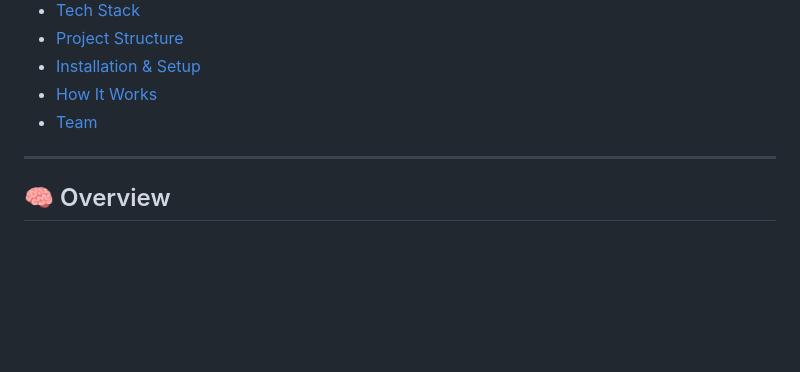
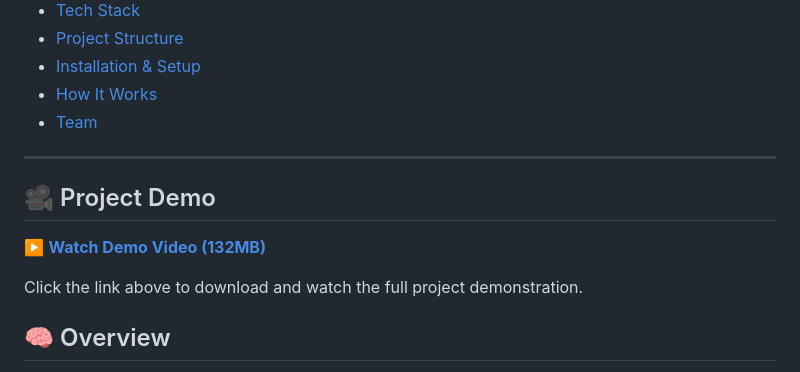
Before and after one commit to MuhammadHunzlaKhalid/LEO-FYP, a Markdown page: README.md, the part around the change. Drawn GitHub-style; blank space fills up the shorter version.

Commit message:
Add project demo section to README
Added a section for project demo with a video link.

```diff
--- a/README.md
+++ b/README.md
@@ -30,7 +30,11 @@
 - [Team](#-team)
 
 ---
+## 🎥 Project Demo
 
+▶️ [**Watch Demo Video (132MB)**](https://github.com/MuhammadHunzlaKhalid/LEO-FYP/releases/download/demo-v1/Video.Project.1.mp4)
+
+Click the link above to download and watch the full project demonstration.
 ## 🧠 Overview
 
 LEO is a full-stack AI home assistant for elderly care, combining computer vision, natural language AI, and real-time health monitoring into a unified system. It is designed for deployment in a home environment where an elderly person lives — optionally alone — and a caregiver or family member needs remote visibility and emergency alerting.
```
